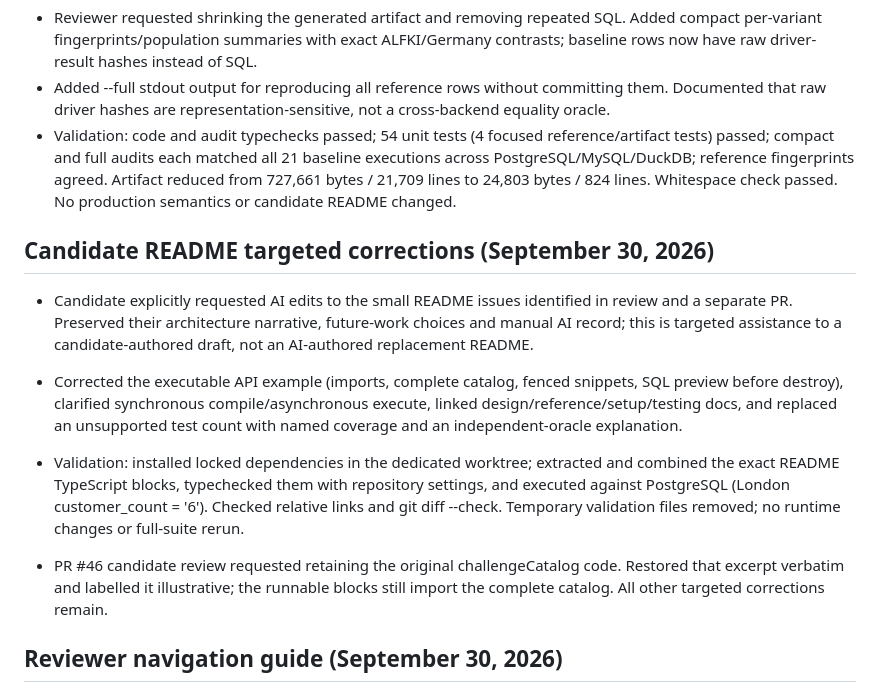
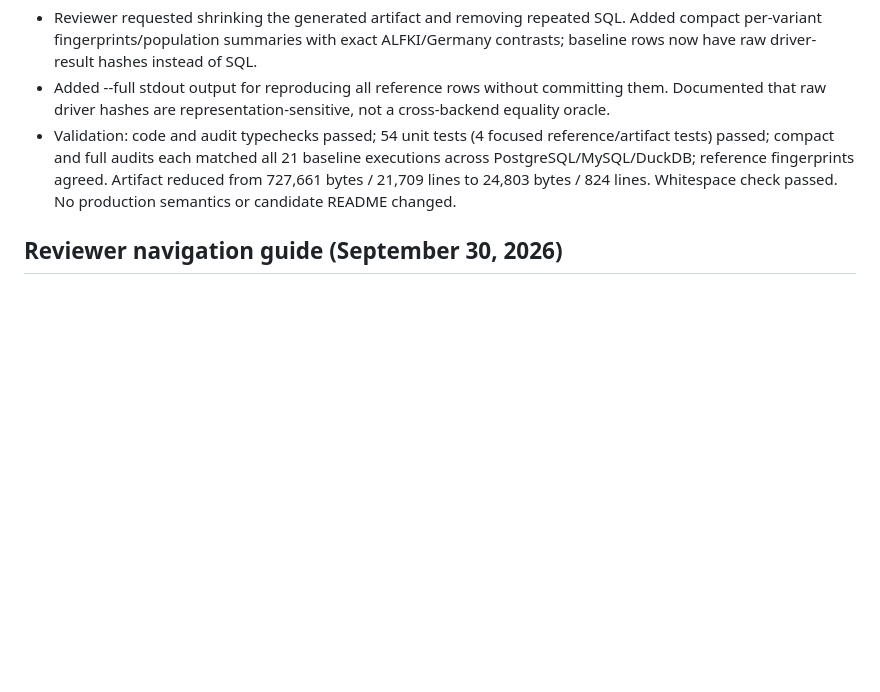
Before and after one commit to poweihuang0817/GoldenAnalyticsChallegne, a Markdown page: docs/AI-LOG.md, the part around the change. GitHub-like rendering; blank space fills up the shorter version.

Commit message:
docs: remove AI log additions per candidate request

```diff
--- a/docs/AI-LOG.md
+++ b/docs/AI-LOG.md
@@ -287,14 +287,6 @@ User requested parallel work on capability, metadata, timeout/cancellation and s
 - Added --full stdout output for reproducing all reference rows without committing them. Documented that raw driver hashes are representation-sensitive, not a cross-backend equality oracle.
 - Validation: code and audit typechecks passed; 54 unit tests (4 focused reference/artifact tests) passed; compact and full audits each matched all 21 baseline executions across PostgreSQL/MySQL/DuckDB; reference fingerprints agreed. Artifact reduced from 727,661 bytes / 21,709 lines to 24,803 bytes / 824 lines. Whitespace check passed. No production semantics or candidate README changed.
 
-## Candidate README targeted corrections (September 30, 2026)
-
-- Candidate explicitly requested AI edits to the small README issues identified in review and a separate PR. Preserved their architecture narrative, future-work choices and manual AI record; this is targeted assistance to a candidate-authored draft, not an AI-authored replacement README.
-- Corrected the executable API example (imports, complete catalog, fenced snippets, SQL preview before destroy), clarified synchronous compile/asynchronous execute, linked design/reference/setup/testing docs, and replaced an unsupported test count with named coverage and an independent-oracle explanation.
-- Validation: installed locked dependencies in the dedicated worktree; extracted and combined the exact README TypeScript blocks, typechecked them with repository settings, and executed against PostgreSQL (London customer_count = '6'). Checked relative links and git diff --check. Temporary validation files removed; no runtime changes or full-suite rerun.
-
-- PR #46 candidate review requested retaining the original challengeCatalog code. Restored that excerpt verbatim and labelled it illustrative; the runnable blocks still import the complete catalog. All other targeted corrections remain.
-
 ## Reviewer navigation guide (September 30, 2026)
 
 - User requested a company-friendly guide in its own PR mapping each challenge deliverable to files and commands. Added root REVIEWER_GUIDE.md with driver/extension/test/design/AI/future-work links and an explicit pending video/version/access section.
```
